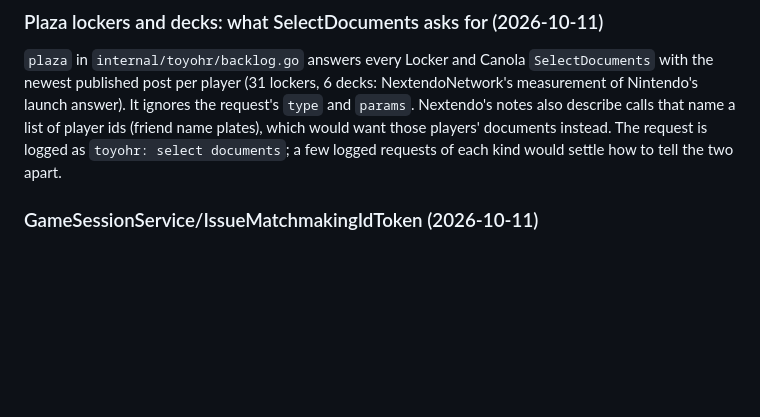
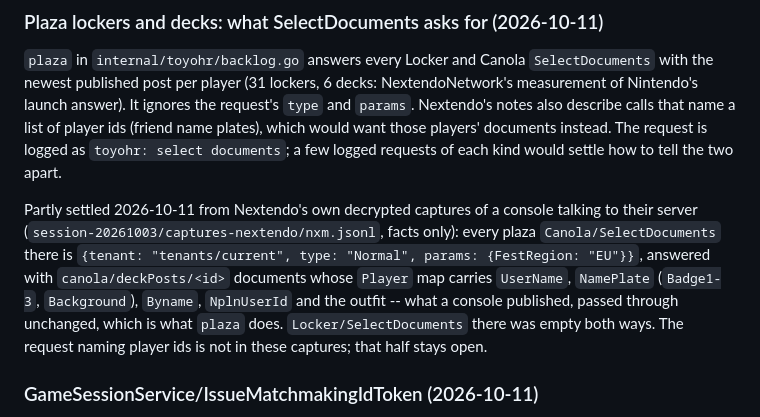
Before and after one commit to GRID0-net/grid0plus, a Markdown page: docs/CAPTURES/README.md, the part around the change. Rendered like a GitHub page; blank space fills up the shorter version.

Commit message:
docs: Record the plaza request shape seen in Nextendo's captures

```diff
--- a/docs/CAPTURES/README.md
+++ b/docs/CAPTURES/README.md
@@ -1590,6 +1590,16 @@ players' documents instead. The request is logged as
 `toyohr: select documents`; a few logged requests of each kind would settle
 how to tell the two apart.
 
+Partly settled 2026-10-11 from Nextendo's own decrypted captures of a console
+talking to their server (`session-20261003/captures-nextendo/nxm.jsonl`,
+facts only): every plaza `Canola/SelectDocuments` there is
+`{tenant: "tenants/current", type: "Normal", params: {FestRegion: "EU"}}`,
+answered with `canola/deckPosts/<id>` documents whose `Player` map carries
+`UserName`, `NamePlate` (`Badge1-3`, `Background`), `Byname`, `NplnUserId`
+and the outfit -- what a console published, passed through unchanged, which is
+what `plaza` does. `Locker/SelectDocuments` there was empty both ways. The
+request naming player ids is not in these captures; that half stays open.
+
 ### GameSessionService/IssueMatchmakingIdToken (2026-10-11)
 
 Splatoon 3 links the stub (0x71005f0164), but no session has called it.
```
